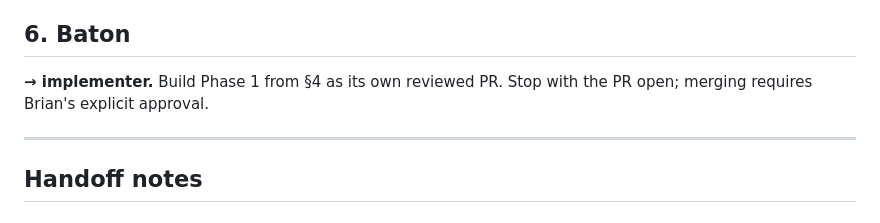
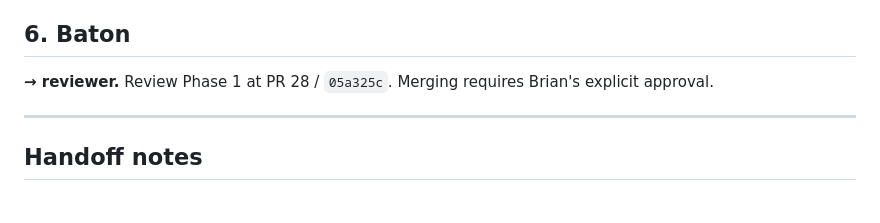
Before and after one commit to bsze24/yt-clip-marker, a Markdown page: docs/coordination/CURRENT.md, the part around one of its changes. Drawn GitHub-style.

```diff
--- a/docs/coordination/CURRENT.md
+++ b/docs/coordination/CURRENT.md
@@ -306,8 +306,7 @@ lesson title only, and the title is the only field that moves YouTube → app.
 
 ## 6. Baton
 
-**→ implementer.** Build Phase 1 from §4 as its own reviewed PR. Stop with the PR open; merging
-requires Brian's explicit approval.
+**→ reviewer.** Review Phase 1 at PR 28 / `05a325c`. Merging requires Brian's explicit approval.
 
 ---
 
```
Also changed, not shown: other parts of docs/coordination/CURRENT.md (+48 -4 lines).
